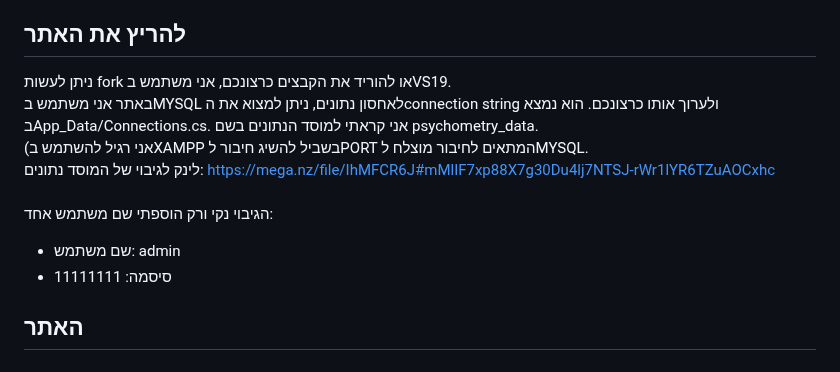
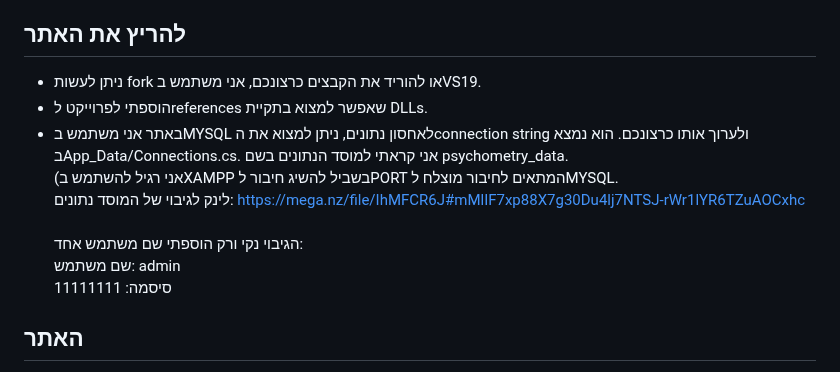
Before and after one commit to NavehVH/Psychowords, a Markdown page: README.md, the part around the change. GitHub-like rendering.

```diff
--- a/README.md
+++ b/README.md
@@ -28,14 +28,15 @@
 </details>
 <!-->
 ## להריץ את האתר
-ניתן לעשות fork או להוריד את הקבצים כרצונכם, אני משתמש בVS19. <br/>
-באתר אני משתמש בMYSQL לאחסון נתונים, ניתן למצוא את הconnection string ולערוך אותו כרצונכם. הוא נמצא בApp_Data/Connections.cs. אני קראתי למוסד הנתונים בשם psychometry_data.<br/>
+- ניתן לעשות fork או להוריד את הקבצים כרצונכם, אני משתמש בVS19. <br/>
+- הוספתי לפרוייקט לreferences שאפשר למצוא בתקיית DLLs.
+- באתר אני משתמש בMYSQL לאחסון נתונים, ניתן למצוא את הconnection string ולערוך אותו כרצונכם. הוא נמצא בApp_Data/Connections.cs. אני קראתי למוסד הנתונים בשם psychometry_data.<br/>
 (אני רגיל להשתמש בXAMPP בשביל להשיג חיבור לPORT המתאים לחיבור מוצלח לMYSQL.<br/>
 לינק לגיבוי של המוסד נתונים: https://mega.nz/file/IhMFCR6J#mMlIF7xp88X7g30Du4lj7NTSJ-rWr1lYR6TZuAOCxhc
 <br/><br/>
 הגיבוי נקי ורק הוספתי שם משתמש אחד:<br/>
-- שם משתמש: admin<br/>
-- סיסמה: 11111111
+שם משתמש: admin<br/>
+סיסמה: 11111111
 
 ## האתר
 האתר נבנה בASP.NET, בC#, בBOOTSTRAP, בJS ובAJAX בשביל שלא יהיה צורך לרענן את הדף ברוב השימושים.
```
